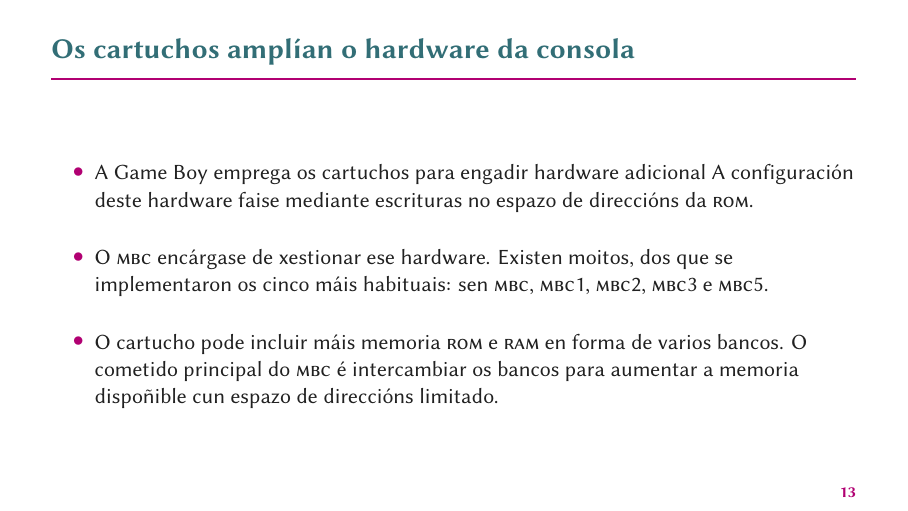
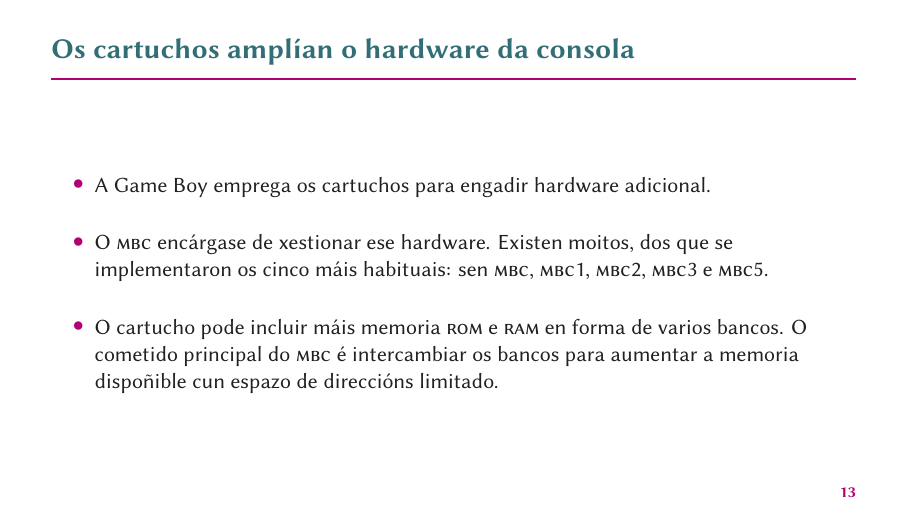
Before and after one commit to daniqss/gbeed, LaTeX slides (docs/defensa/defensa_tfg.tex, which reads docs/defensa/contido/implementacion.tex): page 22 of 35. Compiled offline with XeLaTeX.

Commit message:
fix: typos

```diff
--- a/docs/defensa/contido/implementacion.tex
+++ b/docs/defensa/contido/implementacion.tex
@@ -94,9 +94,8 @@ impl<S: Operand> Instruction for And<S> {
   \vfill
   \begin{itemize}
     \setlength{\itemsep}{1.4em}
-% TODO
-    \item A Game Boy emprega os cartuchos para engadir hardware adicional
-    A configuración deste hardware faise mediante escrituras no espazo de direccións da \textsc{rom}.
+
+    \item A Game Boy emprega os cartuchos para engadir hardware adicional.
 
     \item O \textsc{mbc} encárgase de xestionar ese hardware. Existen moitos,
     dos que se implementaron os cinco máis habituais: sen \textsc{mbc},
```
